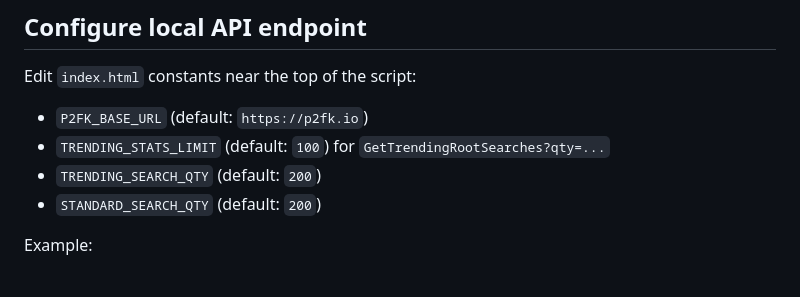
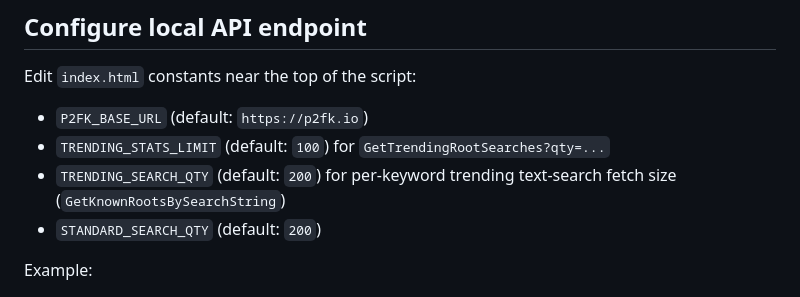
Before and after one commit to embiimob/SupTV, a Markdown page: README.md, the part around the change. Drawn GitHub-style.

Commit message:
Clarify TRENDING_SEARCH_QTY meaning in config section
Agent-Logs-Url: https://github.com/embiimob/SupTV/sessions/20c12802-824a-4422-b57d-f9e0ca590cd6

Co-authored-by: embiimob <6278950+embiimob@users.noreply.github.com>

```diff
--- a/README.md
+++ b/README.md
@@ -87,7 +87,7 @@ Edit `index.html` constants near the top of the script:
 
 - `P2FK_BASE_URL` (default: `https://p2fk.io`)
 - `TRENDING_STATS_LIMIT` (default: `100`) for `GetTrendingRootSearches?qty=...`
-- `TRENDING_SEARCH_QTY` (default: `200`)
+- `TRENDING_SEARCH_QTY` (default: `200`) for per-keyword trending text-search fetch size (`GetKnownRootsBySearchString`)
 - `STANDARD_SEARCH_QTY` (default: `200`)
 
 Example:
```
